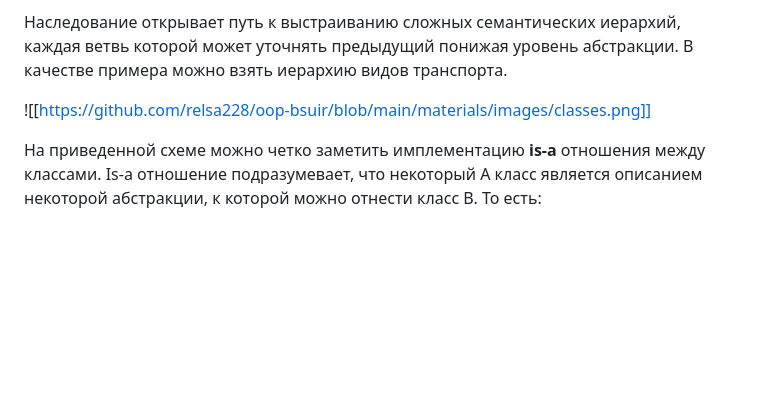
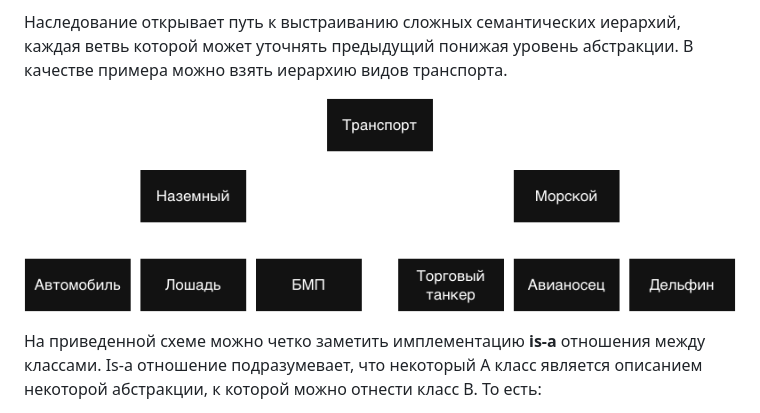
Before and after one commit to relsa228/oop-bsuir, a Markdown page: 2. Concepts of inheritance, object composition, and polymorphism.md, the part around the change. Drawn GitHub-style; blank space fills up the shorter version.

Commit message:
chore: lab 2 picture

```diff
--- a/2. Concepts of inheritance, object composition, and polymorphism.md
+++ b/2. Concepts of inheritance, object composition, and polymorphism.md
@@ -10,7 +10,7 @@
 
 Наследование открывает путь к выстраиванию сложных семантических иерархий, каждая ветвь которой может уточнять предыдущий понижая уровень абстракции. В качестве примера можно взять иерархию видов транспорта.
 
-![[https://github.com/relsa228/oop-bsuir/blob/main/materials/images/classes.png]]
+![Classes](https://github.com/relsa228/oop-bsuir/blob/main/materials/images/classes.png)
 
 
 На приведенной схеме можно четко заметить имплементацию **is-a** отношения между классами. Is-a отношение подразумевает, что некоторый A класс является описанием некоторой абстракции, к которой можно отнести класс B. То есть:
```
